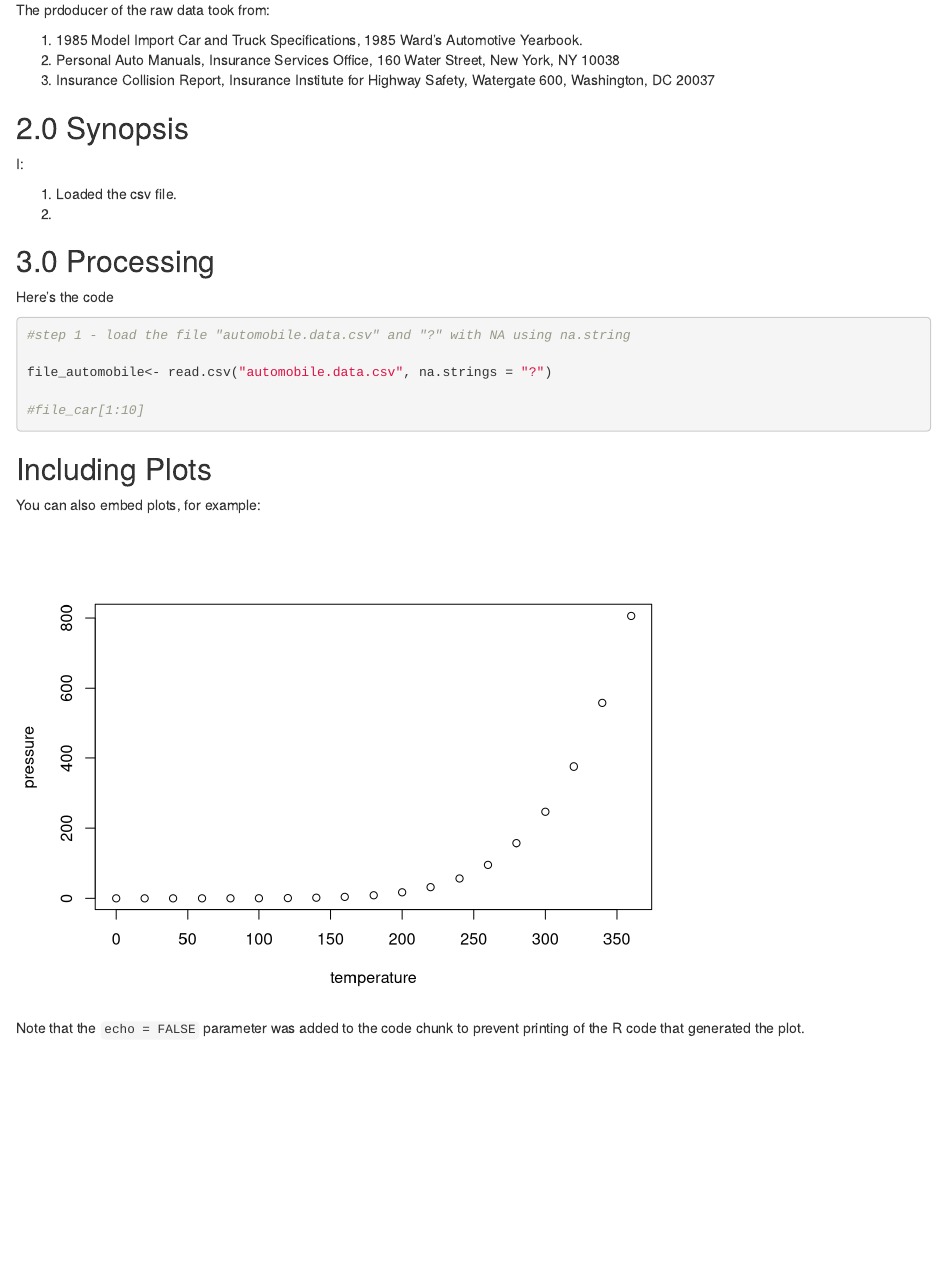
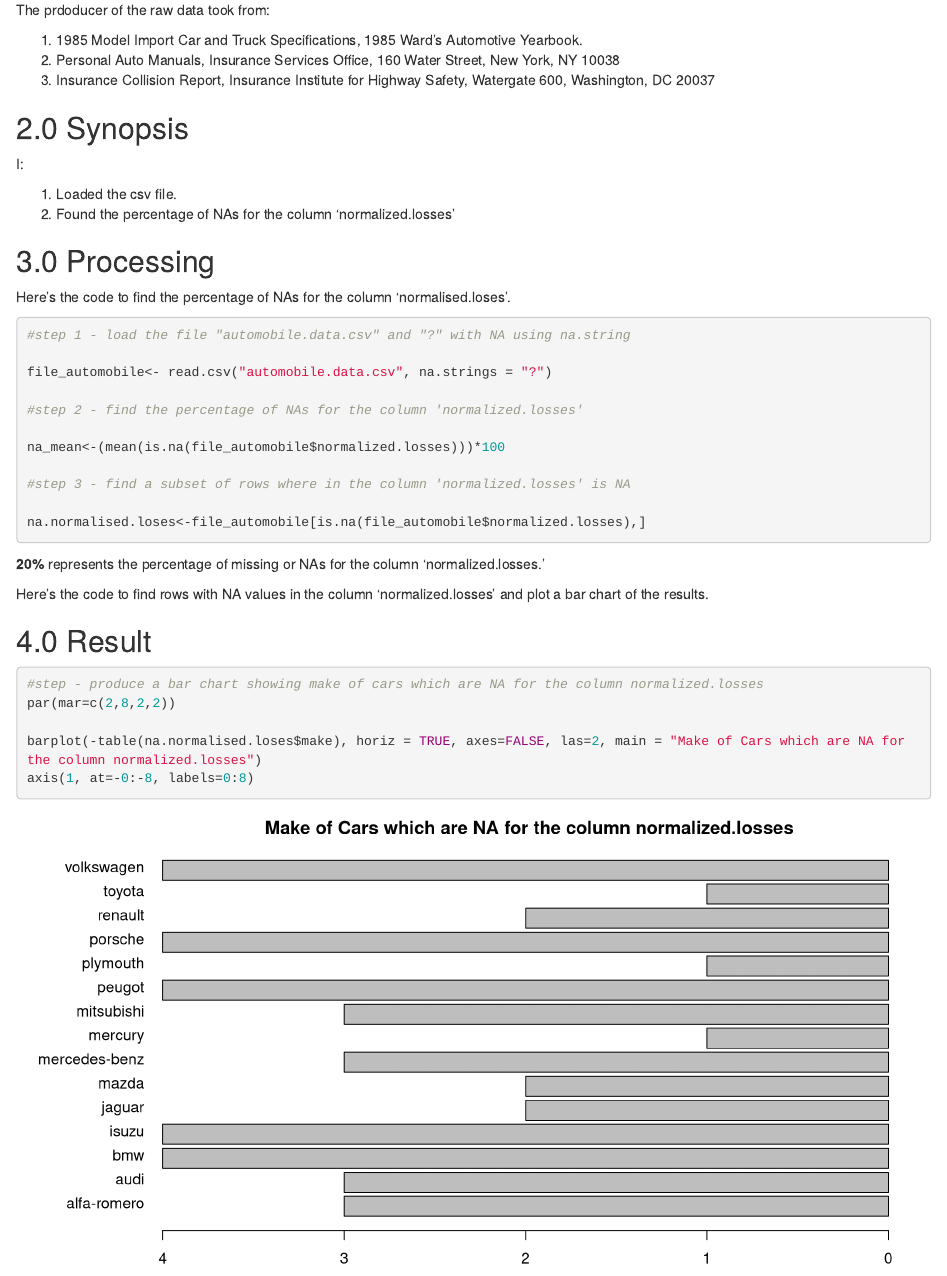
Before and after one commit to eak12/automobile, an R Markdown document (automobile.rmd): the page in a window 1100 px wide, from 280 px down. Rendered offline with R 4.5, knitr and Pandoc, with nearby package versions.

Commit message:
removed NAN values in the column normalized-losses and created a violin plot plot in the file automobile.ipynb and created a bar plot, making more space in the x-axis in the file automobile.rmd

````diff
--- a/automobile.rmd
+++ b/automobile.rmd
@@ -28,25 +28,41 @@ The prdoducer of the raw data took from:
 I:
 
 1. Loaded the csv file.
-2.
+2. Found the percentage of NAs for the column 'normalized.losses'
 
 ## 3.0 Processing
 
-Here's the code
+Here's the code to find the percentage of NAs for the column 'normalised.loses'.
 ```{r Load}
 #step 1 - load the file "automobile.data.csv" and "?" with NA using na.string
 
 file_automobile<- read.csv("automobile.data.csv", na.strings = "?")
 
-#file_car[1:10]
+#step 2 - find the percentage of NAs for the column 'normalized.losses'
+
+na_mean<-(mean(is.na(file_automobile$normalized.losses)))*100
+
+#step 3 - find a subset of rows where in the column 'normalized.losses' is NA
+
+na.normalised.loses<-file_automobile[is.na(file_automobile$normalized.losses),]
 ```
 
-## Including Plots
+**`r na_mean`%** represents the percentage of missing or NAs for the column 'normalized.losses.'
 
-You can also embed plots, for example:
+Here's the code to find rows with NA values in the column 'normalized.losses' and plot a bar chart of the results.
 
-```{r pressure, echo=FALSE}
-plot(pressure)
+
+## 4.0 Result
+
+```{r pressure, echo=TRUE, fig.width=10}
+
+
+#step - produce a bar chart showing make of cars which are NA for the column normalized.losses
+par(mar=c(2,8,2,2))
+
+barplot(-table(na.normalised.loses$make), horiz = TRUE, axes=FALSE, las=2, main = "Make of Cars which are NA for the column normalized.losses")
+axis(1, at=-0:-8, labels=0:8)
+
 ```
 
 Note that the `echo = FALSE` parameter was added to the code chunk to prevent printing of the R code that generated the plot.
````
Also changed, not shown: Rplot.png (added), automobile.html, 2 other files.
